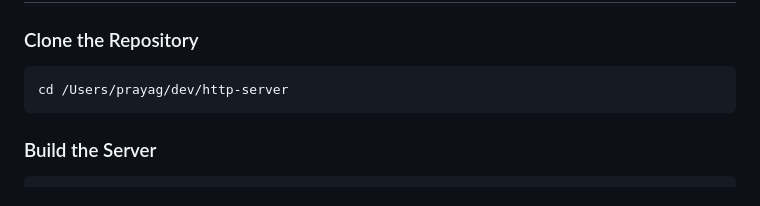
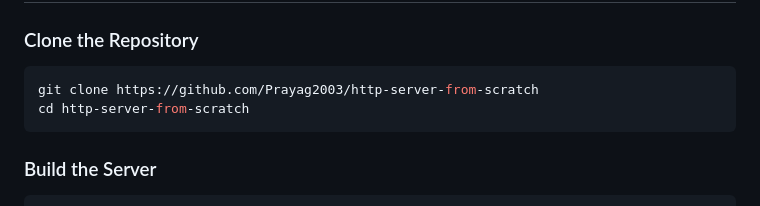
Before and after one commit to Prayag2003/http-server-from-scratch, a Markdown page: README.md, the part around the change. Rendered like a GitHub page.

Commit message:
[docs]: update installation steps

````diff
--- a/README.md
+++ b/README.md
@@ -25,7 +25,8 @@ This project implements a basic HTTP/1.0 web server using POSIX socket APIs. It
 ### Clone the Repository
 
 ```bash
-cd /Users/prayag/dev/http-server
+git clone https://github.com/Prayag2003/http-server-from-scratch
+cd http-server-from-scratch
 ```
 
 ### Build the Server
````
